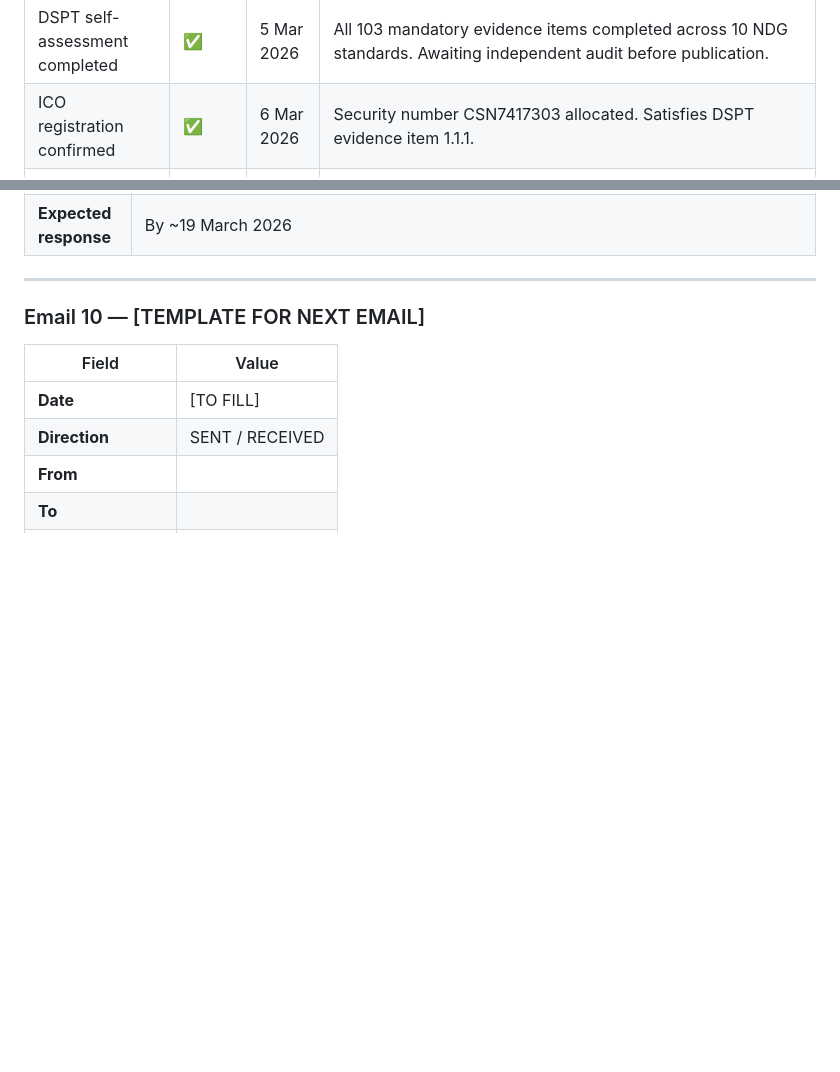
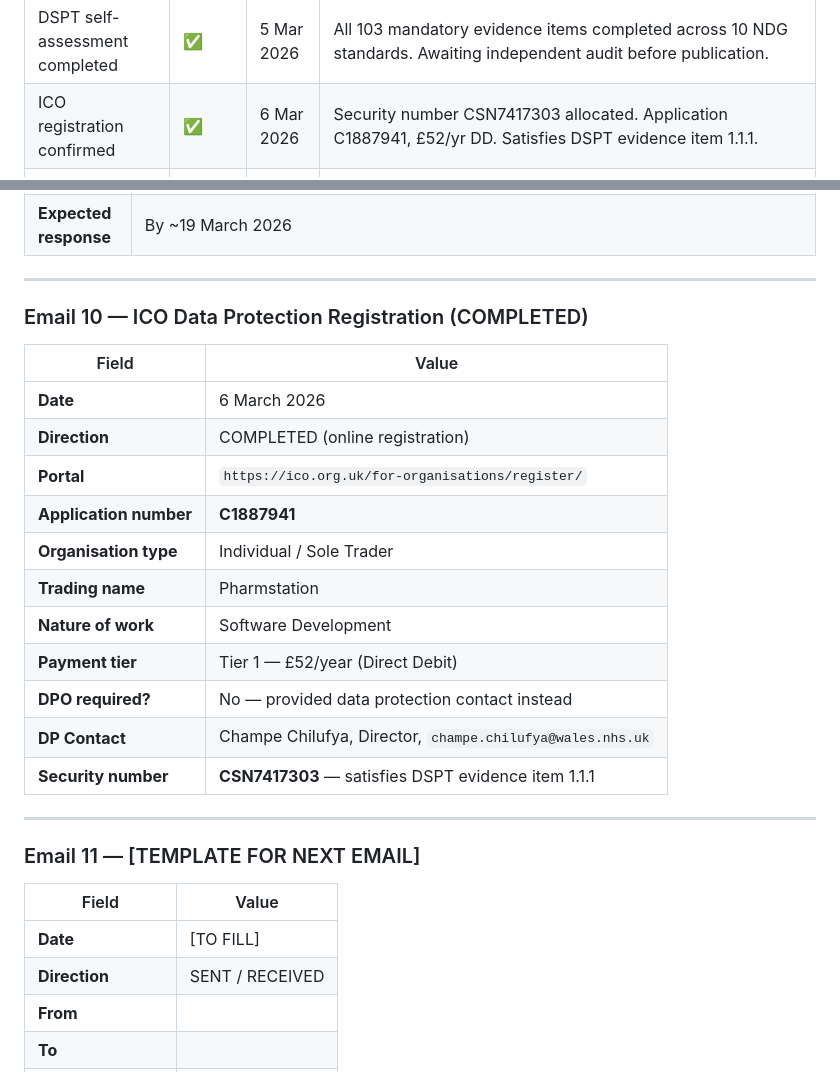
Before and after one commit to champec/pharmstation, a Markdown page: documentation/nhs/nhs-onboarding-master.md, 2 parts joined by grey strips. Drawn GitHub-style; blank space fills up the shorter version.

```diff
--- a/documentation/nhs/nhs-onboarding-master.md
+++ b/documentation/nhs/nhs-onboarding-master.md
@@ -60,7 +60,7 @@
 | ODS code assigned | ✅ | 3 Mar 2026 | **D8W5S — PHARMSTATION**. Case CS1341956. Published on DSE/API from 4 March 2026. Champe Chilufya registered as OC1. |
 | DSPT registration | ✅ | 3 Mar 2026 | NSD team registered PharmStation (D8W5S) on dsptoolkit.nhs.uk. Self-assessment not yet started. |
 | DSPT self-assessment completed | ✅ | 5 Mar 2026 | All 103 mandatory evidence items completed across 10 NDG standards. Awaiting independent audit before publication. |
-| ICO registration confirmed | ✅ | 6 Mar 2026 | Security number CSN7417303 allocated. Satisfies DSPT evidence item 1.1.1. |
+| ICO registration confirmed | ✅ | 6 Mar 2026 | Security number CSN7417303 allocated. Application C1887941, £52/yr DD. Satisfies DSPT evidence item 1.1.1. |
 | Digital Onboarding started | ✅ | 5 Mar 2026 | Registered on new portal `onboarding.prod.api.platform.nhs.uk`. Organisation: PharmStation, Product: PharmStation. Selected 3 APIs: PDS FHIR, DoS UEC REST, NHS Notify. |
 | Digital Onboarding — eligibility submitted | ✅ | 5 Mar 2026 | Completed all eligibility sections: Product details, Organisation details, DoS additional details, Service/incident management registration. Awaiting NHS England review (up to 10 working days — expect response by ~19 Mar 2026). |
 | BaRS early access email sent | ✅ | 5 Mar 2026 | Sent to `bookingandreferralstandard@nhs.net` — requesting Referral Receiver GP-Pharmacy (CPCS) |
@@ -842,7 +842,25 @@ Record ALL emails sent and received here in chronological order.
 
 ---
 
-### Email 10 — [TEMPLATE FOR NEXT EMAIL]
+### Email 10 — ICO Data Protection Registration (COMPLETED)
+
+| Field | Value |
+|-------|-------|
+| **Date** | 6 March 2026 |
+| **Direction** | COMPLETED (online registration) |
+| **Portal** | `https://ico.org.uk/for-organisations/register/` |
+| **Application number** | **C1887941** |
+| **Organisation type** | Individual / Sole Trader |
+| **Trading name** | Pharmstation |
+| **Nature of work** | Software Development |
+| **Payment tier** | Tier 1 — £52/year (Direct Debit) |
+| **DPO required?** | No — provided data protection contact instead |
+| **DP Contact** | Champe Chilufya, Director, `champe.chilufya@wales.nhs.uk` |
+| **Security number** | **CSN7417303** — satisfies DSPT evidence item 1.1.1 |
+
+---
+
+### Email 11 — [TEMPLATE FOR NEXT EMAIL]
 
 | Field | Value |
 |-------|-------|
```
Also changed, not shown: documentation/legal-and-compliance/dspt-verification-checklist.md (+2 -1 lines), documentation/nhs-integration-expansion/agent-messages.md (+24 -0 lines).
